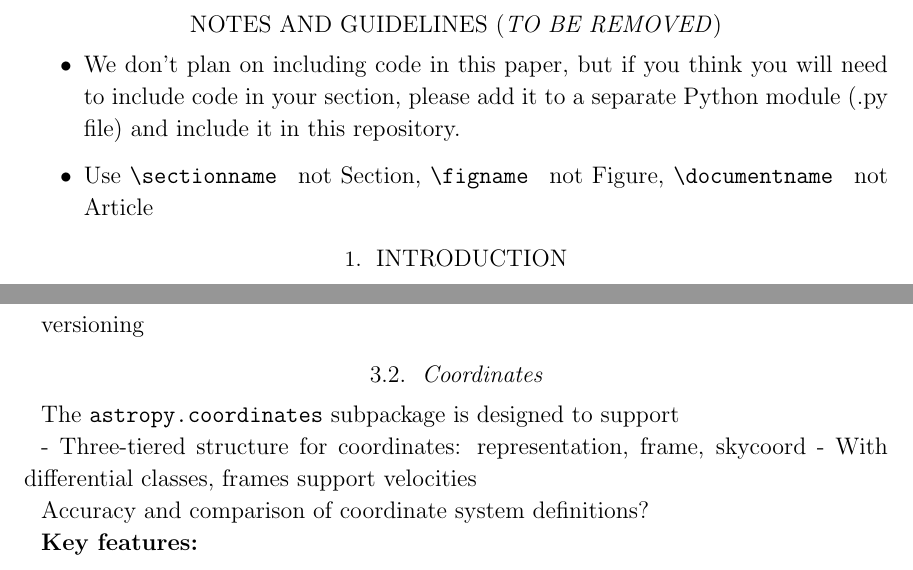
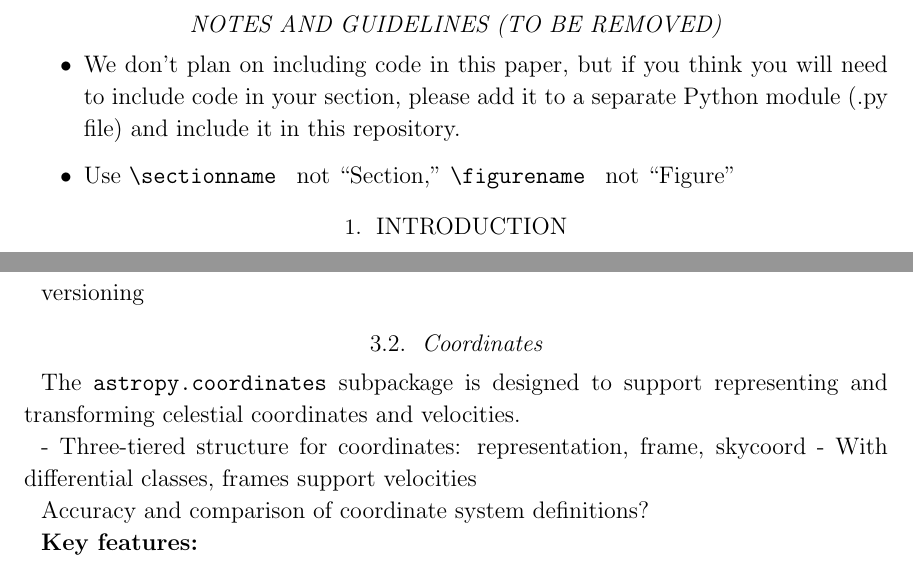
Before and after one commit to astropy/astropy-v2.0-paper, a LaTeX paper (main.tex): two parts of page 2 of 5, joined at a grey line, cut so that both start at the same text. Compiled offline with pdfLaTeX.

Commit message:
Update on Overleaf.

```diff
--- a/main.tex
+++ b/main.tex
@@ -37,11 +37,11 @@ broader Astropy ecosystem.
 %% keywords and the rules for their use.
 \keywords{}
 
-\section*{Notes and guidelines (\textit{to be removed})}
+\section*{\textit{Notes and guidelines (to be removed)}}
 
 \begin{itemize}
 	\item We don't plan on including code in this paper, but if you think you will need to include code in your section, please add it to a separate Python module (.py file) and include it in this repository.
-    \item Use \escapecmd{\sectionname} not Section, \escapecmd{\figname} not Figure, \escapecmd{\documentname} not Article
+    \item Use \escapecmd{\sectionname} not ``Section,'' \escapecmd{\figurename} not ``Figure''
 \end{itemize}
 
 \section{Introduction} \label{sec:intro}
@@ -75,9 +76,9 @@ The astropy project aims to provide python-based packages for all tasks that are
 versioning
 
 \subsection{Coordinates}
-% Adrian & Erik
+% Adrian, Erik
 
-The \texttt{astropy.coordinates} subpackage is designed to support
+The \texttt{astropy.coordinates} subpackage is designed to support representing and transforming celestial coordinates and velocities.
 
 - Three-tiered structure for coordinates: representation, frame, skycoord
 - With differential classes, frames support velocities
```
Also changed, not shown: main.tex (5 more changed lines).
